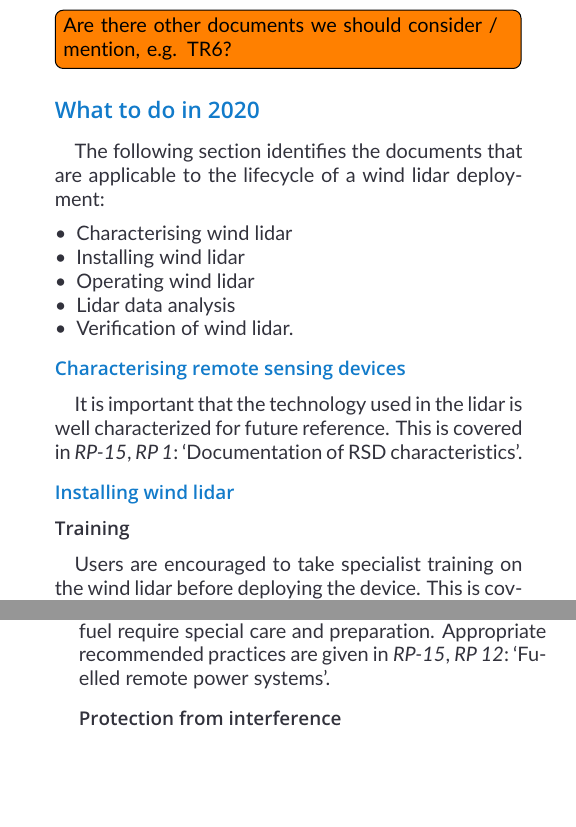
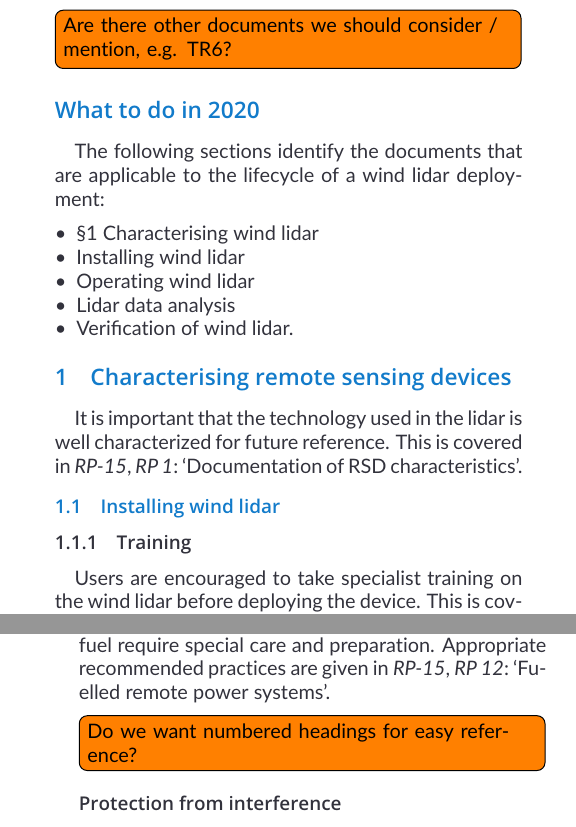
Before and after one commit to IEA-Wind-Task-32/RP15-status-update, a LaTeX document (main.tex): two parts of the columns of pages 1 and 2 of 4, joined at a grey line, cut so that both start at the same text, the shorter picture padded with empty space. The pictures show the PDF file main.pdf that the author committed with the source.

Commit message:
FIX: structure was a bit weird

```diff
--- a/main.tex
+++ b/main.tex
@@ -91,10 +91,10 @@ In 2017 the International Electrotechnical Committee published a new edition of
 	%% What to do in 2020
 	%% -----------------------------------
 	\section*{What to do in 2020}
-	The following section identifies the documents that are applicable to the lifecycle of a wind lidar deployment:
+	The following sections identify the documents that are applicable to the lifecycle of a wind lidar deployment:
 
 	\begin{itemize}
-		\item Characterising wind lidar
+		\item \S 1 Characterising wind lidar
 		\item Installing wind lidar
 		\item Operating wind lidar
 		\item Lidar data analysis
@@ -129,25 +129,27 @@ In 2017 the International Electrotechnical Committee published a new edition of
 
 	\todo[inline]{Not sure about the above section. Also feel like we could use this as a chance to raise this as an important research problem.}
 
-	\subsubsection*{Transport}
+	\subsubsection{Transport}
 	Any piece of wind measurement equipment should be handled with care during transport. This is covered in \IEARPndetails{4}{Reusable protective packaging for RSD transport} and \IEARPndetails{5}{Installation of shock detectors on the RSD}.
 
-	\subsubsection*{Site preparation}
+	\subsubsection{Site preparation}
 	Recommendations for site preparation to help ensure a successful deployment are given in \IEARPn{6 a and b}.
 
-	\subsubsection*{Lidar orientation}
+	\subsubsection{Lidar orientation}
 	It is important to document the lidar's compass orientation. Appropriate recommended practices are described in \IEARPndetails{7}{Device alignment}.
 
-	\subsubsection*{Tilt and roll}
+	\subsubsection{Tilt and roll}
 	It is important to monitor the lidar's tilt and roll with respect to  vertical. This may be required for data analysis or to monitor the lidar's stability. Appropriate recommended practices are given in \IEARPndetails{8}{Device leveling} and \IEARPndetails{9}{Tilt sensors on the RSD}.
 
-	\subsubsection*{Time synchronization}
+	\subsubsection{Time synchronization}
 	Comparing data from multiple sources (for example, a wind lidar and a traditional tower) requires that the different data be sychronized. Appropriate recommended practices are given in \IEARPndetails{10}{Time sychronization}.
 
-	\subsubsection*{Power supply}
+	\subsubsection{Power supply}
 	It is recommended to carefully choose a mature and proven power supply option for any site without grid-supplied electricity. Appropriate recommended practices are given in \IEARPndetails{11}{Design of remote power systems}.
 
 	Remote power systems that have any kind of on-site fuel require special care and preparation. Appropriate recommended practices are given in \IEARPndetails{12}{Fuelled remote power systems}.
+
+	\todo[inline]{Do we want numbered headings for easy reference?}
 
 	\subsubsection*{Protection from interference}
 	Like any unattended equipment, care should be taken to protect a ground-based lidar from interference. This is covered in \IEARPndetails{13}{Protection from interference}.
```
Also changed, not shown: Task32FlyerLatexStyle/Task32Flyer.sty (line endings or trailing spaces), main.pdf, main.tex (8 more changed lines).
